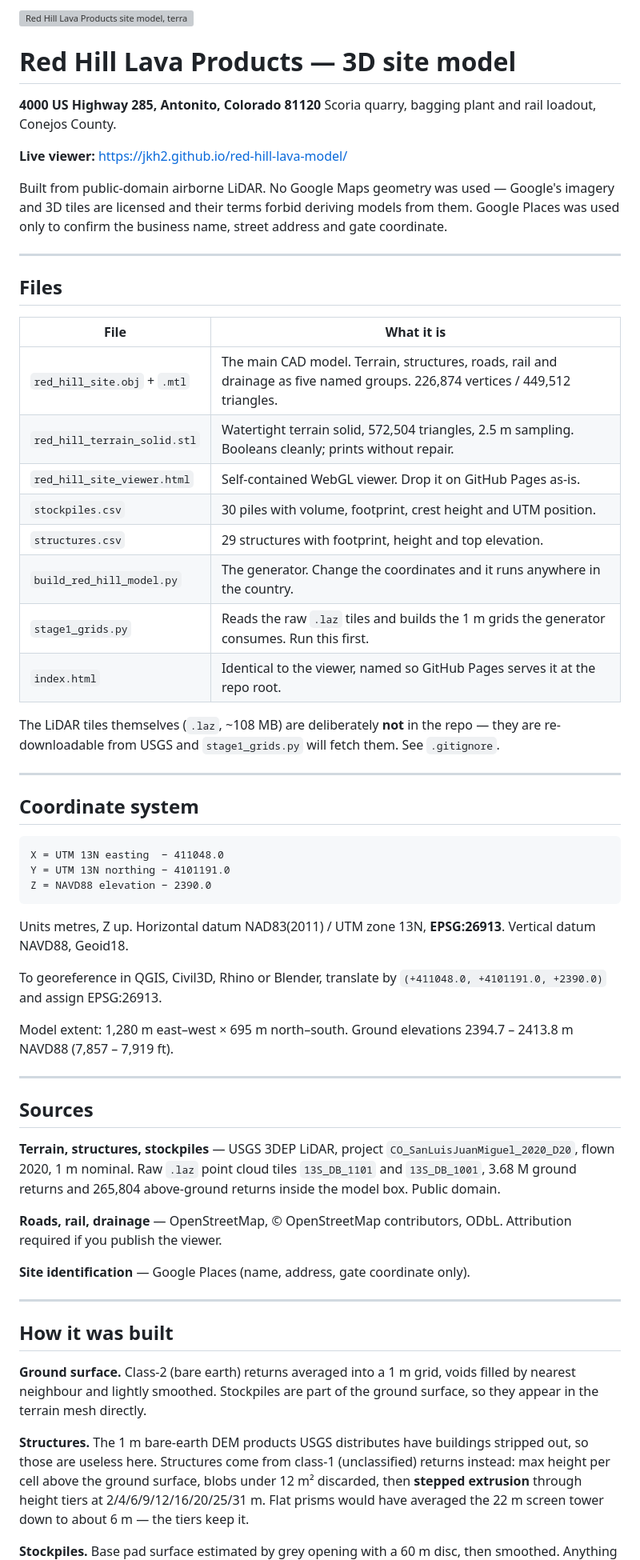
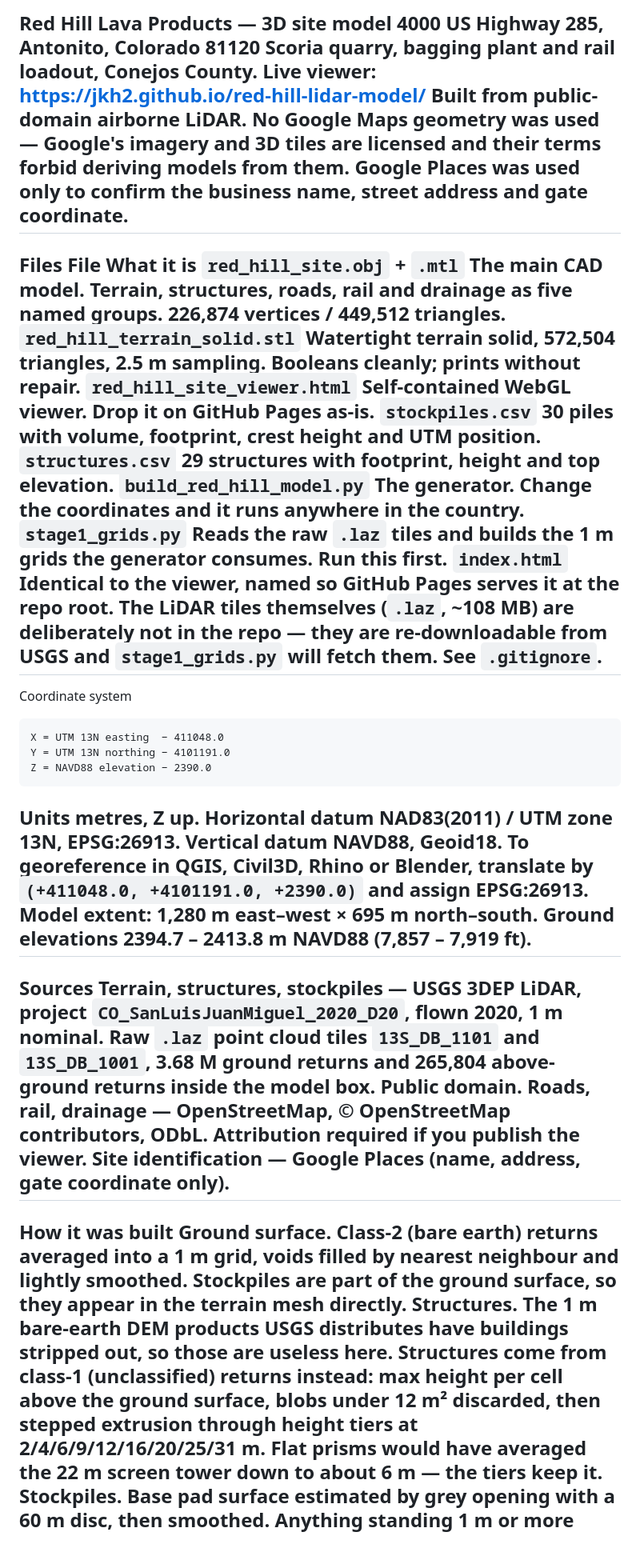
Before and after one commit to jkh2/red-hill-lidar-model, a Markdown page: README.md, the part around one of its changes. Shown at 80% size. Rendered like a GitHub page; grey boxes are pictures that could not be loaded.

````diff
--- a/README.md
+++ b/README.md
@@ -1,84 +1,58 @@
-![Red Hill Lava Products site model, terrain from USGS 3DEP LiDAR](image1.png)
-
-# Red Hill Lava Products — 3D site model
-
-**4000 US Highway 285, Antonito, Colorado 81120**
+Red Hill Lava Products — 3D site model
+4000 US Highway 285, Antonito, Colorado 81120
 Scoria quarry, bagging plant and rail loadout, Conejos County.
-
-**Live viewer:** https://jkh2.github.io/red-hill-lava-model/
-
+Live viewer: https://jkh2.github.io/red-hill-lidar-model/
 Built from public-domain airborne LiDAR. No Google Maps geometry was used —
 Google's imagery and 3D tiles are licensed and their terms forbid deriving
 models from them. Google Places was used only to confirm the business name,
 street address and gate coordinate.
-
 ---
-
-## Files
-
-| File | What it is |
-|---|---|
-| `red_hill_site.obj` + `.mtl` | The main CAD model. Terrain, structures, roads, rail and drainage as five named groups. 226,874 vertices / 449,512 triangles. |
-| `red_hill_terrain_solid.stl` | Watertight terrain solid, 572,504 triangles, 2.5 m sampling. Booleans cleanly; prints without repair. |
-| `red_hill_site_viewer.html` | Self-contained WebGL viewer. Drop it on GitHub Pages as-is. |
-| `stockpiles.csv` | 30 piles with volume, footprint, crest height and UTM position. |
-| `structures.csv` | 29 structures with footprint, height and top elevation. |
-| `build_red_hill_model.py` | The generator. Change the coordinates and it runs anywhere in the country. |
-| `stage1_grids.py` | Reads the raw `.laz` tiles and builds the 1 m grids the generator consumes. Run this first. |
-| `index.html` | Identical to the viewer, named so GitHub Pages serves it at the repo root. |
-
-The LiDAR tiles themselves (`.laz`, ~108 MB) are deliberately **not** in the
+Files
+File	What it is
+`red_hill_site.obj` + `.mtl`	The main CAD model. Terrain, structures, roads, rail and drainage as five named groups. 226,874 vertices / 449,512 triangles.
+`red_hill_terrain_solid.stl`	Watertight terrain solid, 572,504 triangles, 2.5 m sampling. Booleans cleanly; prints without repair.
+`red_hill_site_viewer.html`	Self-contained WebGL viewer. Drop it on GitHub Pages as-is.
+`stockpiles.csv`	30 piles with volume, footprint, crest height and UTM position.
+`structures.csv`	29 structures with footprint, height and top elevation.
+`build_red_hill_model.py`	The generator. Change the coordinates and it runs anywhere in the country.
+`stage1_grids.py`	Reads the raw `.laz` tiles and builds the 1 m grids the generator consumes. Run this first.
+`index.html`	Identical to the viewer, named so GitHub Pages serves it at the repo root.
+The LiDAR tiles themselves (`.laz`, ~108 MB) are deliberately not in the
 repo — they are re-downloadable from USGS and `stage1_grids.py` will fetch
 them. See `.gitignore`.
-
 ---
-
-## Coordinate system
-
+Coordinate system
 ```
 X = UTM 13N easting  − 411048.0
 Y = UTM 13N northing − 4101191.0
 Z = NAVD88 elevation − 2390.0
 ```
-
-Units metres, Z up. Horizontal datum NAD83(2011) / UTM zone 13N, **EPSG:26913**.
+Units metres, Z up. Horizontal datum NAD83(2011) / UTM zone 13N, EPSG:26913.
 Vertical datum NAVD88, Geoid18.
-
 To georeference in QGIS, Civil3D, Rhino or Blender, translate by
 `(+411048.0, +4101191.0, +2390.0)` and assign EPSG:26913.
-
 Model extent: 1,280 m east–west × 695 m north–south.
 Ground elevations 2394.7 – 2413.8 m NAVD88 (7,857 – 7,919 ft).
-
 ---
-
-## Sources
-
-**Terrain, structures, stockpiles** — USGS 3DEP LiDAR, project
+Sources
+Terrain, structures, stockpiles — USGS 3DEP LiDAR, project
 `CO_SanLuisJuanMiguel_2020_D20`, flown 2020, 1 m nominal. Raw `.laz` point
 cloud tiles `13S_DB_1101` and `13S_DB_1001`, 3.68 M ground returns and
 265,804 above-ground returns inside the model box. Public domain.
-
-**Roads, rail, drainage** — OpenStreetMap, © OpenStreetMap contributors,
+Roads, rail, drainage — OpenStreetMap, © OpenStreetMap contributors,
 ODbL. Attribution required if you publish the viewer.
-
-**Site identification** — Google Places (name, address, gate coordinate only).
-
+Site identification — Google Places (name, address, gate coordinate only).
 ---
-
-## How it was built
-
-**Ground surface.** Class-2 (bare earth) returns averaged into a 1 m grid,
+How it was built
+Ground surface. Class-2 (bare earth) returns averaged into a 1 m grid,
 voids filled by nearest neighbour and lightly smoothed. Stockpiles are part
 of the ground surface, so they appear in the terrain mesh directly.
-
-**Structures.** The 1 m bare-earth DEM products USGS distributes have
+Structures. The 1 m bare-earth DEM products USGS distributes have
 buildings stripped out, so those are useless here. Structures come from
 class-1 (unclassified) returns instead: max height per cell above the ground
-surface, blobs under 12 m² discarded, then **stepped extrusion** through
+surface, blobs under 12 m² discarded, then stepped extrusion through
 height tiers at 2/4/6/9/12/16/20/25/31 m. Flat prisms would have averaged the
 22 m screen tower down to about 6 m — the tiers keep it.
-
-**Stockpiles.** Base pad surface estimated by grey opening with a 60 m disc,
+Stockpiles. Base pad surface estimated by grey opening with a 60 m disc,
 then smoothed. Anything standing 1 m or more above that base, covering at
 least 60 m² and holding at least 150 m³, is called a pile.
````
Also changed, not shown: other parts of README.md (+18 -42 lines).
